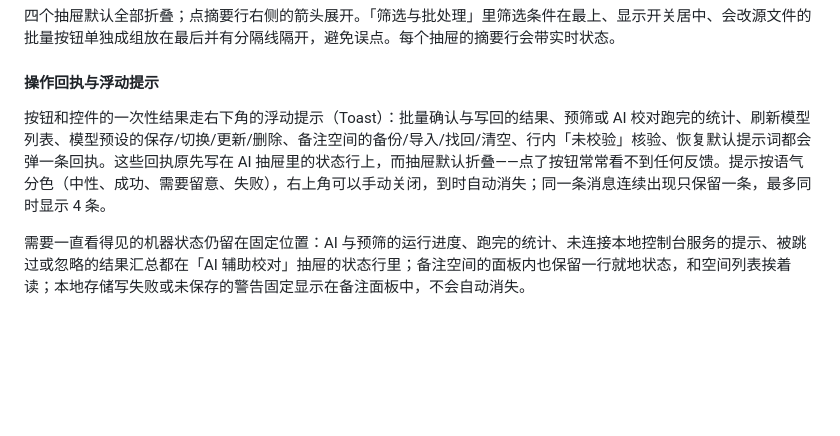
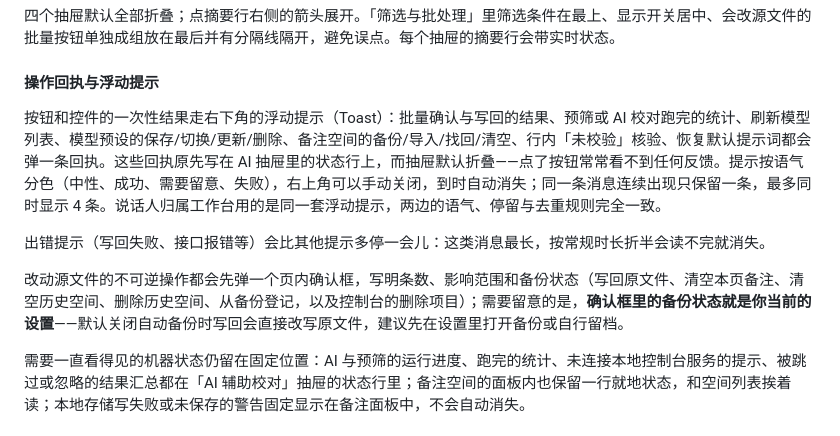
Before and after one commit to 1204244136/BetweenLines, a Markdown page: README.md, the part around the change. GitHub-like rendering; blank space fills up the shorter version.

```diff
--- a/README.md
+++ b/README.md
@@ -41,7 +41,11 @@ BetweenLines 是一个面向长篇文本的本地分析工作台。它把 EPUB
 
 #### 操作回执与浮动提示
 
-按钮和控件的一次性结果走右下角的浮动提示（Toast）：批量确认与写回的结果、预筛或 AI 校对跑完的统计、刷新模型列表、模型预设的保存/切换/更新/删除、备注空间的备份/导入/找回/清空、行内「未校验」核验、恢复默认提示词都会弹一条回执。这些回执原先写在 AI 抽屉里的状态行上，而抽屉默认折叠——点了按钮常常看不到任何反馈。提示按语气分色（中性、成功、需要留意、失败），右上角可以手动关闭，到时自动消失；同一条消息连续出现只保留一条，最多同时显示 4 条。
+按钮和控件的一次性结果走右下角的浮动提示（Toast）：批量确认与写回的结果、预筛或 AI 校对跑完的统计、刷新模型列表、模型预设的保存/切换/更新/删除、备注空间的备份/导入/找回/清空、行内「未校验」核验、恢复默认提示词都会弹一条回执。这些回执原先写在 AI 抽屉里的状态行上，而抽屉默认折叠——点了按钮常常看不到任何反馈。提示按语气分色（中性、成功、需要留意、失败），右上角可以手动关闭，到时自动消失；同一条消息连续出现只保留一条，最多同时显示 4 条。说话人归属工作台用的是同一套浮动提示，两边的语气、停留与去重规则完全一致。
+
+出错提示（写回失败、接口报错等）会比其他提示多停一会儿：这类消息最长，按常规时长折半会读不完就消失。
+
+改动源文件的不可逆操作都会先弹一个页内确认框，写明条数、影响范围和备份状态（写回原文件、清空本页备注、清空历史空间、删除历史空间、从备份登记，以及控制台的删除项目）；需要留意的是，**确认框里的备份状态就是你当前的设置**——默认关闭自动备份时写回会直接改写原文件，建议先在设置里打开备份或自行留档。
 
 需要一直看得见的机器状态仍留在固定位置：AI 与预筛的运行进度、跑完的统计、未连接本地控制台服务的提示、被跳过或忽略的结果汇总都在「AI 辅助校对」抽屉的状态行里；备注空间的面板内也保留一行就地状态，和空间列表挨着读；本地存储写失败或未保存的警告固定显示在备注面板中，不会自动消失。
 
```
Also changed, not shown: AGENTS.md (+2 -1 lines), docs/contracts/workbench-notes-spaces.md (+4 -0 lines).
